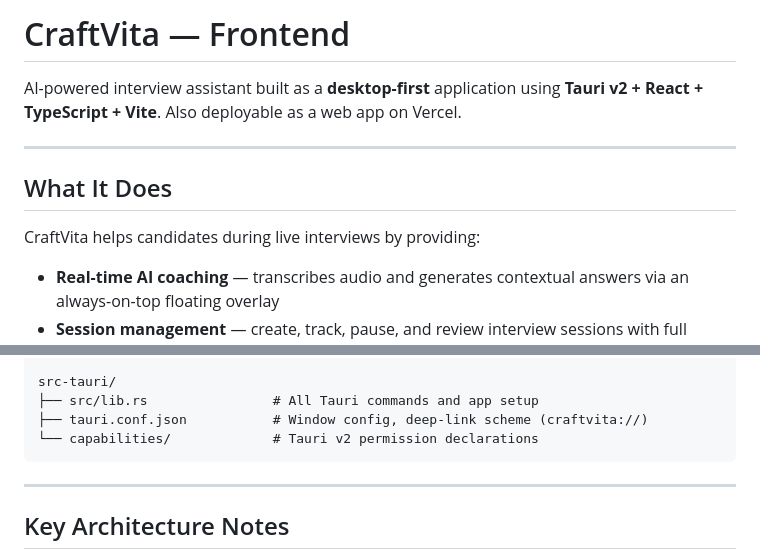
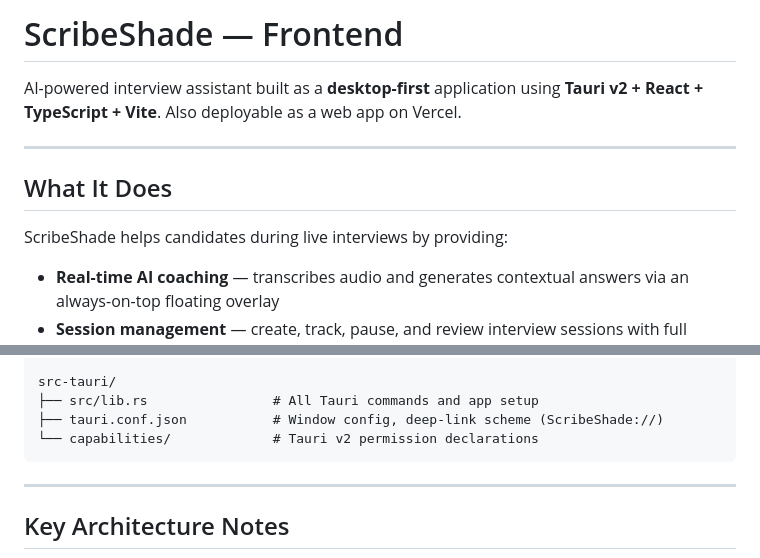
Before and after one commit to sravani-kolapalli67/scribeshade-frontend, a Markdown page: README.md, 2 parts joined by grey strips. Rendered like a GitHub page.

Commit message:
feat: rename project from CraftVita to ScribeShade and update related documentation

````diff
--- a/README.md
+++ b/README.md
@@ -1,4 +1,4 @@
-# CraftVita — Frontend
+# ScribeShade — Frontend
 
 AI-powered interview assistant built as a **desktop-first** application using **Tauri v2 + React + TypeScript + Vite**. Also deployable as a web app on Vercel.
 
@@ -6,7 +6,7 @@ AI-powered interview assistant built as a **desktop-first** application using **
 
 ## What It Does
 
-CraftVita helps candidates during live interviews by providing:
+ScribeShade helps candidates during live interviews by providing:
 
 - **Real-time AI coaching** — transcribes audio and generates contextual answers via an always-on-top floating overlay
 - **Session management** — create, track, pause, and review interview sessions with full analytics
@@ -124,7 +124,7 @@ src/
 
 src-tauri/
 ├── src/lib.rs                # All Tauri commands and app setup
-├── tauri.conf.json           # Window config, deep-link scheme (craftvita://)
+├── tauri.conf.json           # Window config, deep-link scheme (ScribeShade://)
 └── capabilities/             # Tauri v2 permission declarations
 ```
 
````
Also changed, not shown: other parts of README.md (+2 -2 lines).
